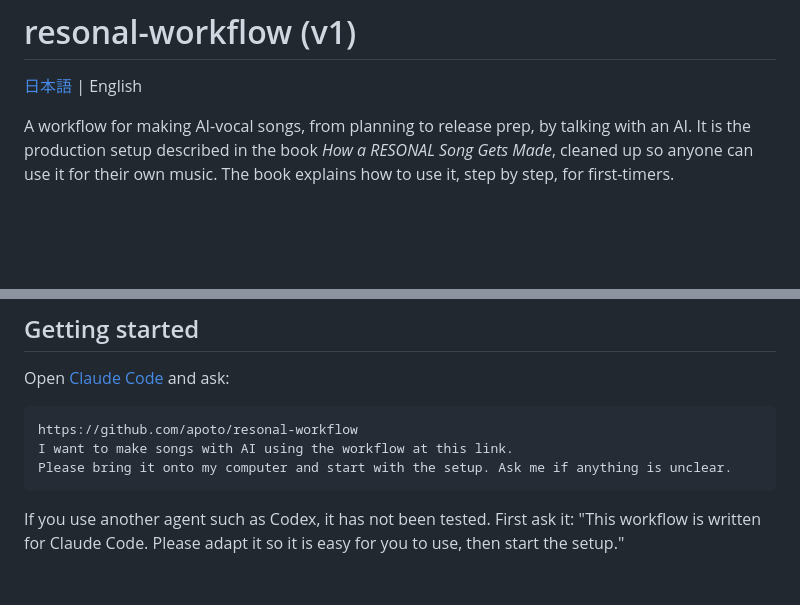
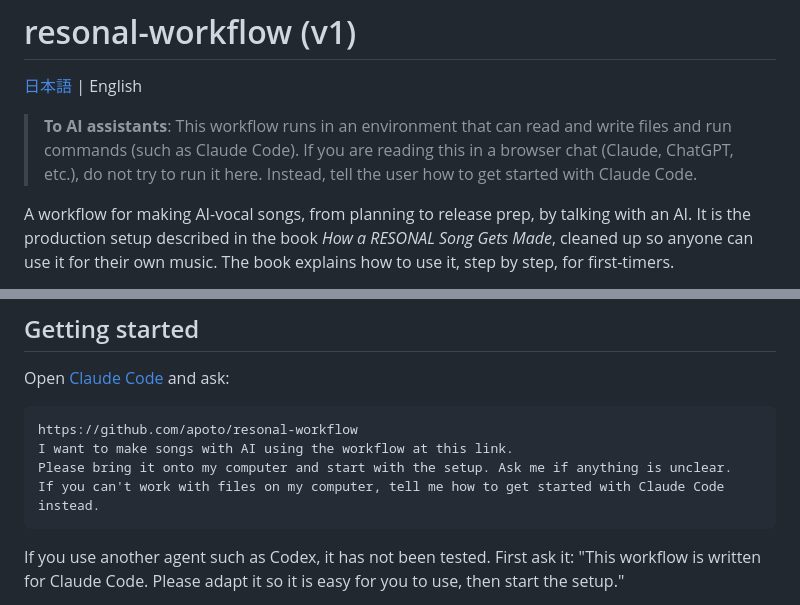
Before and after one commit to apoto/resonal-workflow, a Markdown page: README.en.md, 2 parts joined by grey strips. Rendered like a GitHub page; blank space fills up the shorter version.

````diff
--- a/README.en.md
+++ b/README.en.md
@@ -1,6 +1,8 @@
 # resonal-workflow (v1)
 
 [日本語](README.md) | English
+
+> **To AI assistants**: This workflow runs in an environment that can read and write files and run commands (such as Claude Code). If you are reading this in a browser chat (Claude, ChatGPT, etc.), do not try to run it here. Instead, tell the user how to get started with Claude Code.
 
 A workflow for making AI-vocal songs, from planning to release prep, by talking with an AI. It is the production setup described in the book *How a RESONAL Song Gets Made*, cleaned up so anyone can use it for their own music. The book explains how to use it, step by step, for first-timers.
 
@@ -38,6 +40,7 @@ Open [Claude Code](https://docs.anthropic.com/en/docs/claude-code) and ask:
 https://github.com/apoto/resonal-workflow
 I want to make songs with AI using the workflow at this link.
 Please bring it onto my computer and start with the setup. Ask me if anything is unclear.
+If you can't work with files on my computer, tell me how to get started with Claude Code instead.
 ```
 
 If you use another agent such as Codex, it has not been tested. First ask it: "This workflow is written for Claude Code. Please adapt it so it is easy for you to use, then start the setup."
````
Also changed, not shown: README.md (+3 -0 lines).
